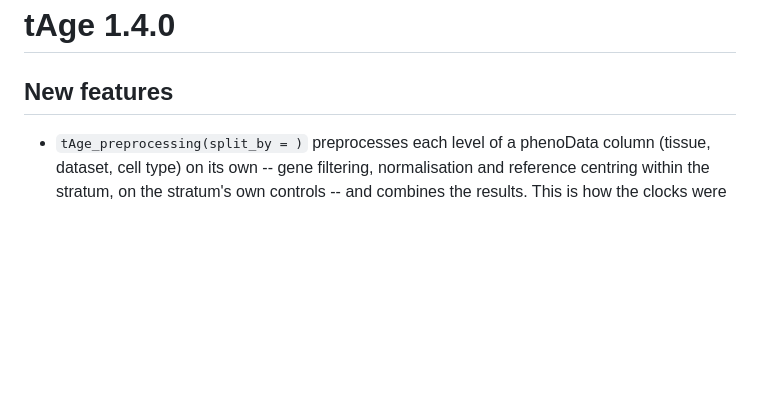
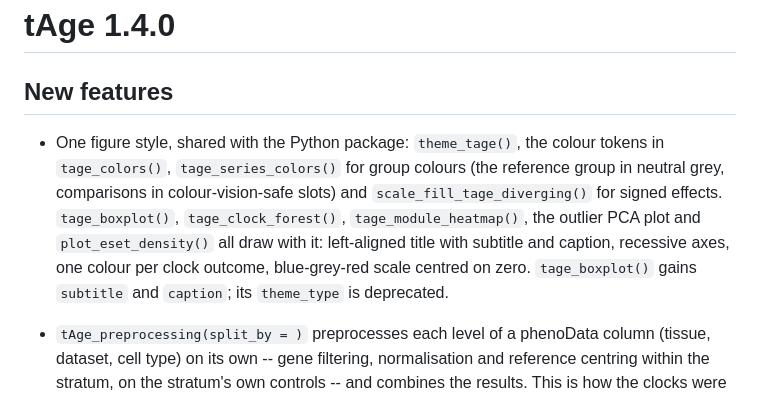
Before and after one commit to Gladyshev-Lab/tAge, a Markdown page: NEWS.md, the part around the change. GitHub-like rendering; blank space fills up the shorter version.

```diff
--- a/NEWS.md
+++ b/NEWS.md
@@ -1,6 +1,16 @@
 # tAge 1.4.0
 
 ## New features
+
+* One figure style, shared with the Python package: `theme_tage()`, the
+  colour tokens in `tage_colors()`, `tage_series_colors()` for group colours
+  (the reference group in neutral grey, comparisons in colour-vision-safe
+  slots) and `scale_fill_tage_diverging()` for signed effects. `tage_boxplot()`,
+  `tage_clock_forest()`, `tage_module_heatmap()`, the outlier PCA plot and
+  `plot_eset_density()` all draw with it: left-aligned title with subtitle
+  and caption, recessive axes, one colour per clock outcome, blue-grey-red
+  scale centred on zero. `tage_boxplot()` gains `subtitle` and `caption`;
+  its `theme_type` is deprecated.
 
 * `tAge_preprocessing(split_by = )` preprocesses each level of a phenoData
   column (tissue, dataset, cell type) on its own -- gene filtering,
```
Also changed, not shown: README.md (+7 -0 lines).
